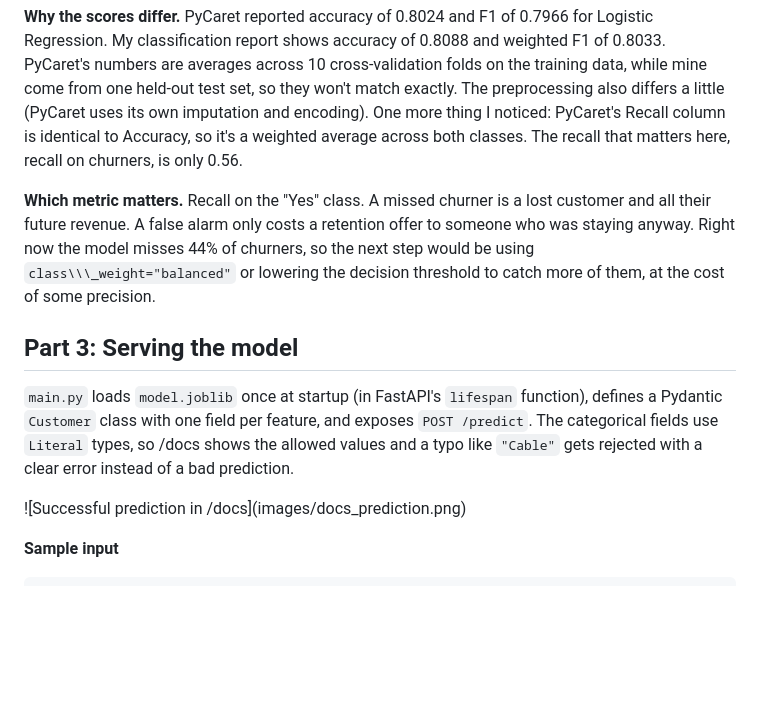
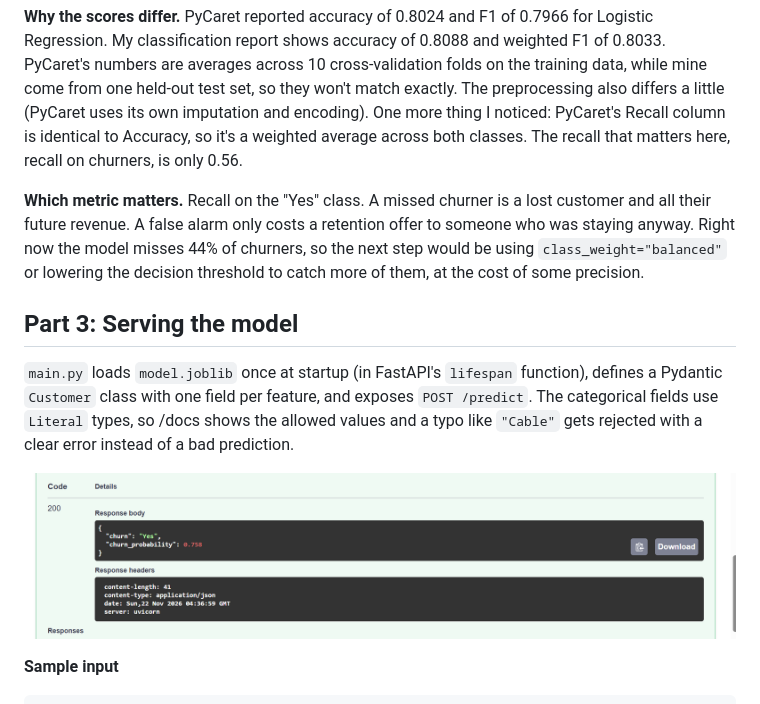
Before and after one commit to vinishajain-23/ml-pipeline, a Markdown page: README.md, the part around one of its changes. Drawn GitHub-style; pictures changed too: images/docs_prediction.png (added); blank space fills up the shorter version.

```diff
--- a/README.md
+++ b/README.md
@@ -67,13 +67,13 @@ weighted avg     0.8011    0.8088    0.8033      2113
 
 **Why the scores differ.** PyCaret reported accuracy of 0.8024 and F1 of 0.7966 for Logistic Regression. My classification report shows accuracy of 0.8088 and weighted F1 of 0.8033. PyCaret's numbers are averages across 10 cross-validation folds on the training data, while mine come from one held-out test set, so they won't match exactly. The preprocessing also differs a little (PyCaret uses its own imputation and encoding). One more thing I noticed: PyCaret's Recall column is identical to Accuracy, so it's a weighted average across both classes. The recall that matters here, recall on churners, is only 0.56.
 
-**Which metric matters.** Recall on the "Yes" class. A missed churner is a lost customer and all their future revenue. A false alarm only costs a retention offer to someone who was staying anyway. Right now the model misses 44% of churners, so the next step would be using `class\\\_weight="balanced"` or lowering the decision threshold to catch more of them, at the cost of some precision.
+**Which metric matters.** Recall on the "Yes" class. A missed churner is a lost customer and all their future revenue. A false alarm only costs a retention offer to someone who was staying anyway. Right now the model misses 44% of churners, so the next step would be using `class_weight="balanced"` or lowering the decision threshold to catch more of them, at the cost of some precision.
 
 ## Part 3: Serving the model
 
 `main.py` loads `model.joblib` once at startup (in FastAPI's `lifespan` function), defines a Pydantic `Customer` class with one field per feature, and exposes `POST /predict`. The categorical fields use `Literal` types, so /docs shows the allowed values and a typo like `"Cable"` gets rejected with a clear error instead of a bad prediction.
 
-!\[Successful prediction in /docs](images/docs\_prediction.png)
+![Successful prediction in /docs](images/docs_prediction.png)
 
 **Sample input**
 
```
Also changed, not shown: other parts of README.md (+7 -9 lines), images/pycaret_terminal.png (added).
